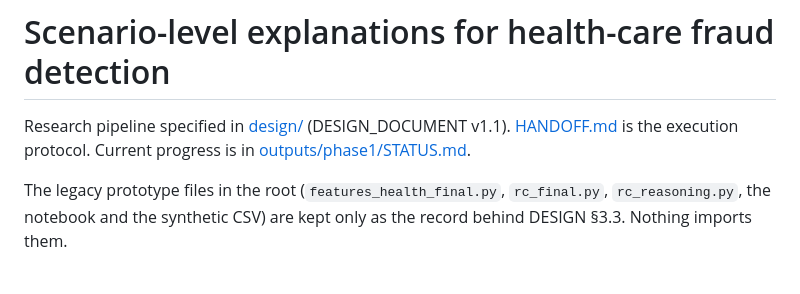
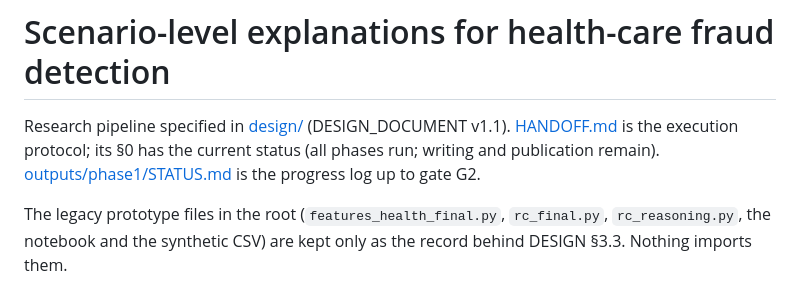
Before and after one commit to aliwain01/RC_paper_exp, a Markdown page: README.md, the part around the change. Drawn GitHub-style.

```diff
--- a/README.md
+++ b/README.md
@@ -1,6 +1,6 @@
 # Scenario-level explanations for health-care fraud detection
 
-Research pipeline specified in [design/](design/README.md) (DESIGN_DOCUMENT v1.1). [HANDOFF.md](HANDOFF.md) is the execution protocol. Current progress is in [outputs/phase1/STATUS.md](outputs/phase1/STATUS.md).
+Research pipeline specified in [design/](design/README.md) (DESIGN_DOCUMENT v1.1). [HANDOFF.md](HANDOFF.md) is the execution protocol; its §0 has the current status (all phases run; writing and publication remain). [outputs/phase1/STATUS.md](outputs/phase1/STATUS.md) is the progress log up to gate G2.
 
 The legacy prototype files in the root (`features_health_final.py`, `rc_final.py`, `rc_reasoning.py`, the notebook and the synthetic CSV) are kept only as the record behind DESIGN §3.3. Nothing imports them.
 
```
Also changed, not shown: HANDOFF.md (+153 -147 lines).
